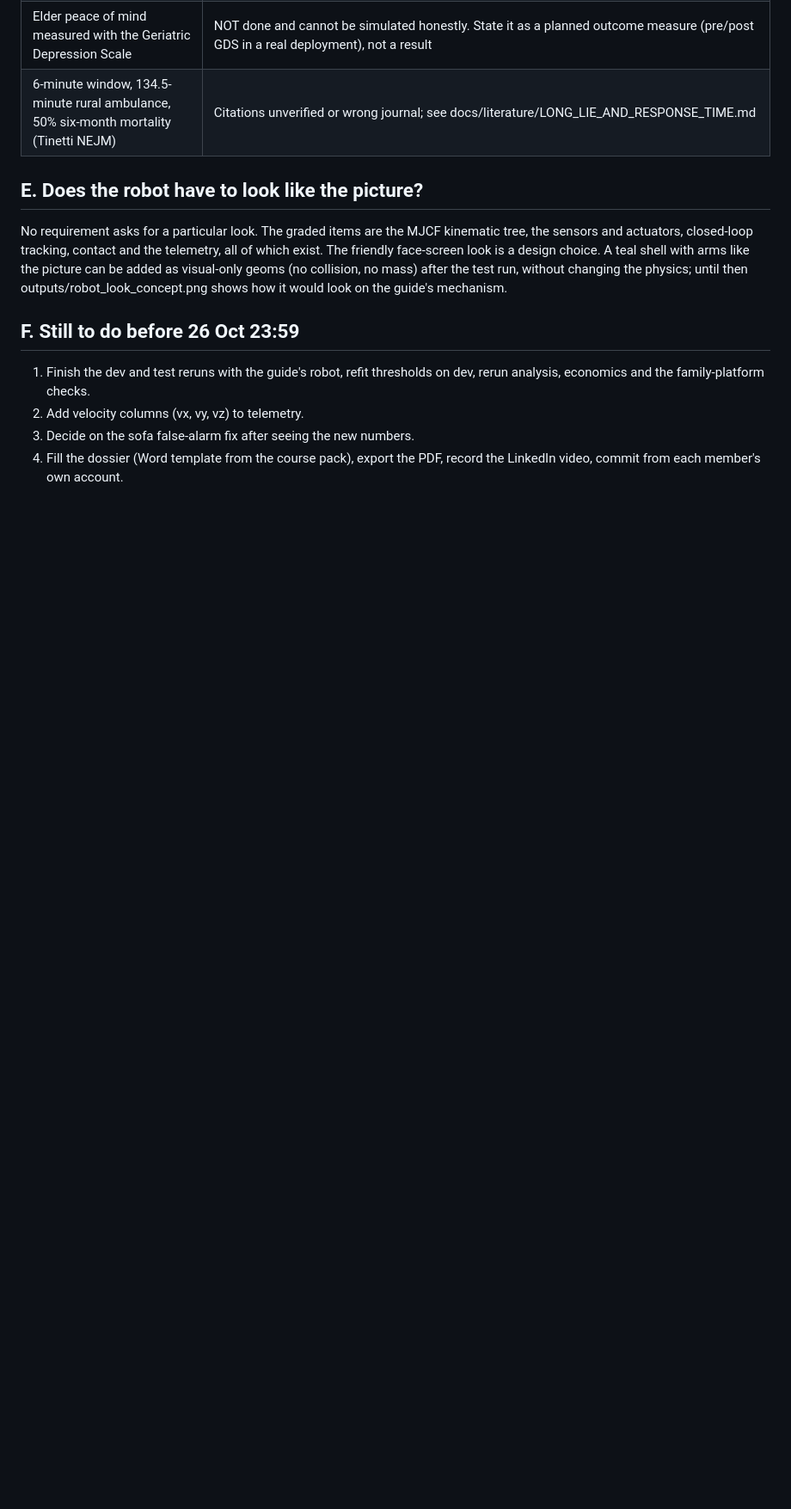
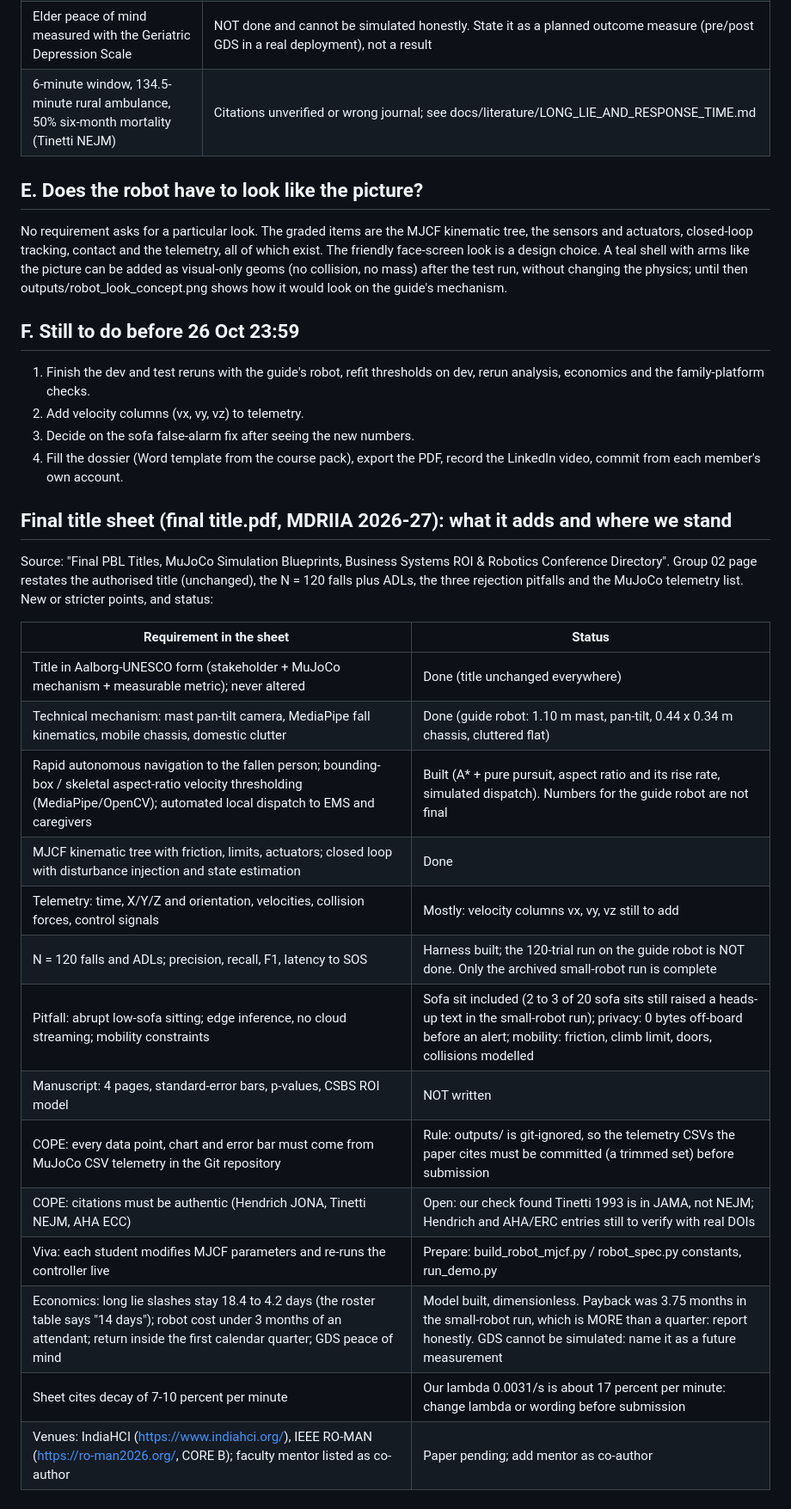
Before and after one commit to devanshi1308/companion_robot, a Markdown page: docs/REQUIREMENTS_CHECK.md, the part around the change. Shown at 86% size. Drawn GitHub-style; blank space fills up the shorter version.

Commit message:
docs(requirements): add final title sheet checklist
Co-Authored-By: Claude Sonnet 5.5 <noreply@anthropic.com>

```diff
--- a/docs/REQUIREMENTS_CHECK.md
+++ b/docs/REQUIREMENTS_CHECK.md
@@ -50,3 +50,24 @@ after the test run, without changing the physics; until then outputs/robot_look_
 2. Add velocity columns (vx, vy, vz) to telemetry.
 3. Decide on the sofa false-alarm fix after seeing the new numbers.
 4. Fill the dossier (Word template from the course pack), export the PDF, record the LinkedIn video, commit from each member's own account.
+
+## Final title sheet (final title.pdf, MDRIIA 2026-27): what it adds and where we stand
+
+Source: "Final PBL Titles, MuJoCo Simulation Blueprints, Business Systems ROI & Robotics Conference Directory". Group 02 page restates the authorised title (unchanged), the N = 120 falls plus ADLs, the three rejection pitfalls and the MuJoCo telemetry list. New or stricter points, and status:
+
+| Requirement in the sheet | Status |
+|---|---|
+| Title in Aalborg-UNESCO form (stakeholder + MuJoCo mechanism + measurable metric); never altered | Done (title unchanged everywhere) |
+| Technical mechanism: mast pan-tilt camera, MediaPipe fall kinematics, mobile chassis, domestic clutter | Done (guide robot: 1.10 m mast, pan-tilt, 0.44 x 0.34 m chassis, cluttered flat) |
+| Rapid autonomous navigation to the fallen person; bounding-box / skeletal aspect-ratio velocity thresholding (MediaPipe/OpenCV); automated local dispatch to EMS and caregivers | Built (A* + pure pursuit, aspect ratio and its rise rate, simulated dispatch). Numbers for the guide robot are not final |
+| MJCF kinematic tree with friction, limits, actuators; closed loop with disturbance injection and state estimation | Done |
+| Telemetry: time, X/Y/Z and orientation, velocities, collision forces, control signals | Mostly: velocity columns vx, vy, vz still to add |
+| N = 120 falls and ADLs; precision, recall, F1, latency to SOS | Harness built; the 120-trial run on the guide robot is NOT done. Only the archived small-robot run is complete |
+| Pitfall: abrupt low-sofa sitting; edge inference, no cloud streaming; mobility constraints | Sofa sit included (2 to 3 of 20 sofa sits still raised a heads-up text in the small-robot run); privacy: 0 bytes off-board before an alert; mobility: friction, climb limit, doors, collisions modelled |
+| Manuscript: 4 pages, standard-error bars, p-values, CSBS ROI model | NOT written |
+| COPE: every data point, chart and error bar must come from MuJoCo CSV telemetry in the Git repository | Rule: outputs/ is git-ignored, so the telemetry CSVs the paper cites must be committed (a trimmed set) before submission |
+| COPE: citations must be authentic (Hendrich JONA, Tinetti NEJM, AHA ECC) | Open: our check found Tinetti 1993 is in JAMA, not NEJM; Hendrich and AHA/ERC entries still to verify with real DOIs |
+| Viva: each student modifies MJCF parameters and re-runs the controller live | Prepare: build_robot_mjcf.py / robot_spec.py constants, run_demo.py |
+| Economics: long lie slashes stay 18.4 to 4.2 days (the roster table says "14 days"); robot cost under 3 months of an attendant; return inside the first calendar quarter; GDS peace of mind | Model built, dimensionless. Payback was 3.75 months in the small-robot run, which is MORE than a quarter: report honestly. GDS cannot be simulated: name it as a future measurement |
+| Sheet cites decay of 7-10 percent per minute | Our lambda 0.0031/s is about 17 percent per minute: change lambda or wording before submission |
+| Venues: IndiaHCI (https://www.indiahci.org/), IEEE RO-MAN (https://ro-man2026.org/, CORE B); faculty mentor listed as co-author | Paper pending; add mentor as co-author |
```
